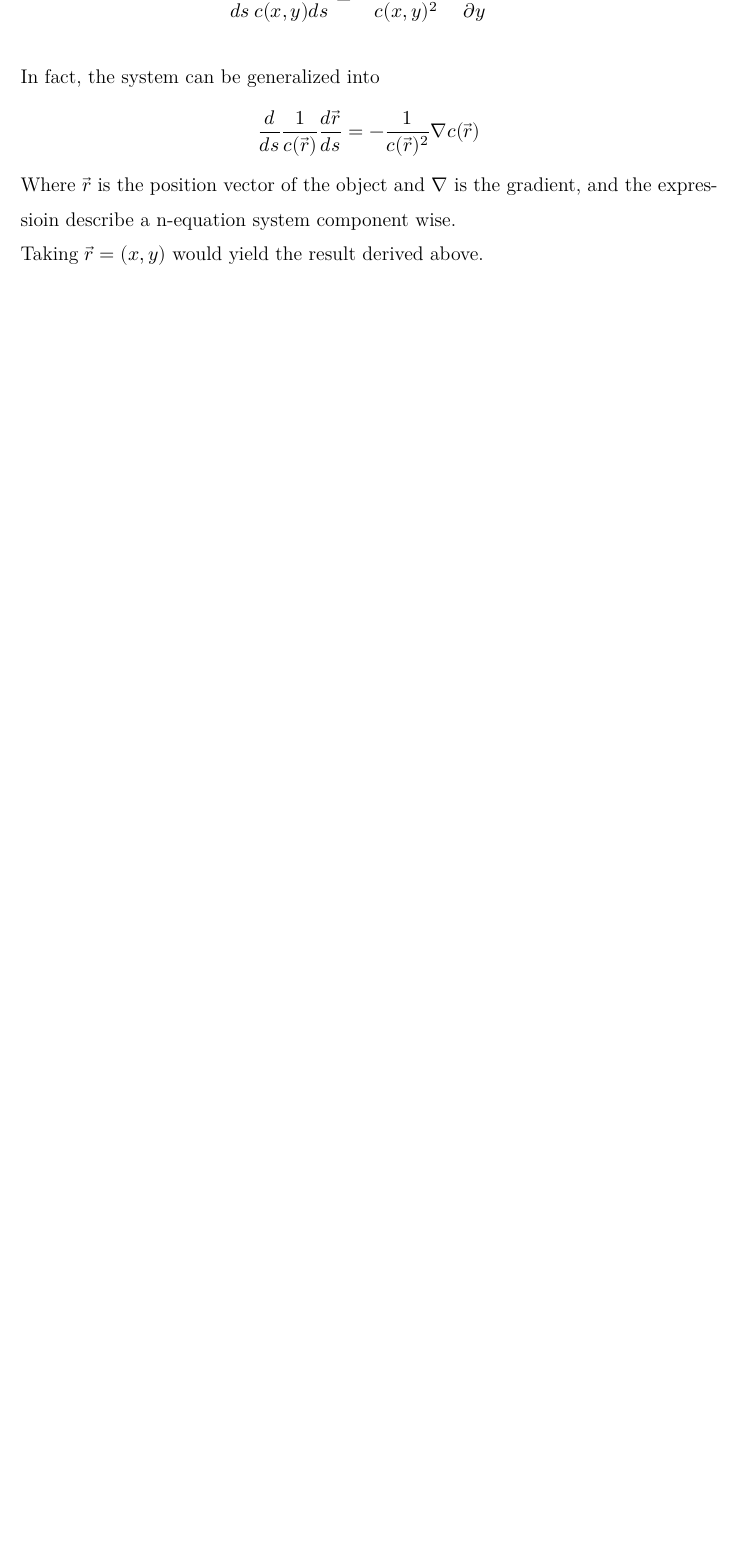
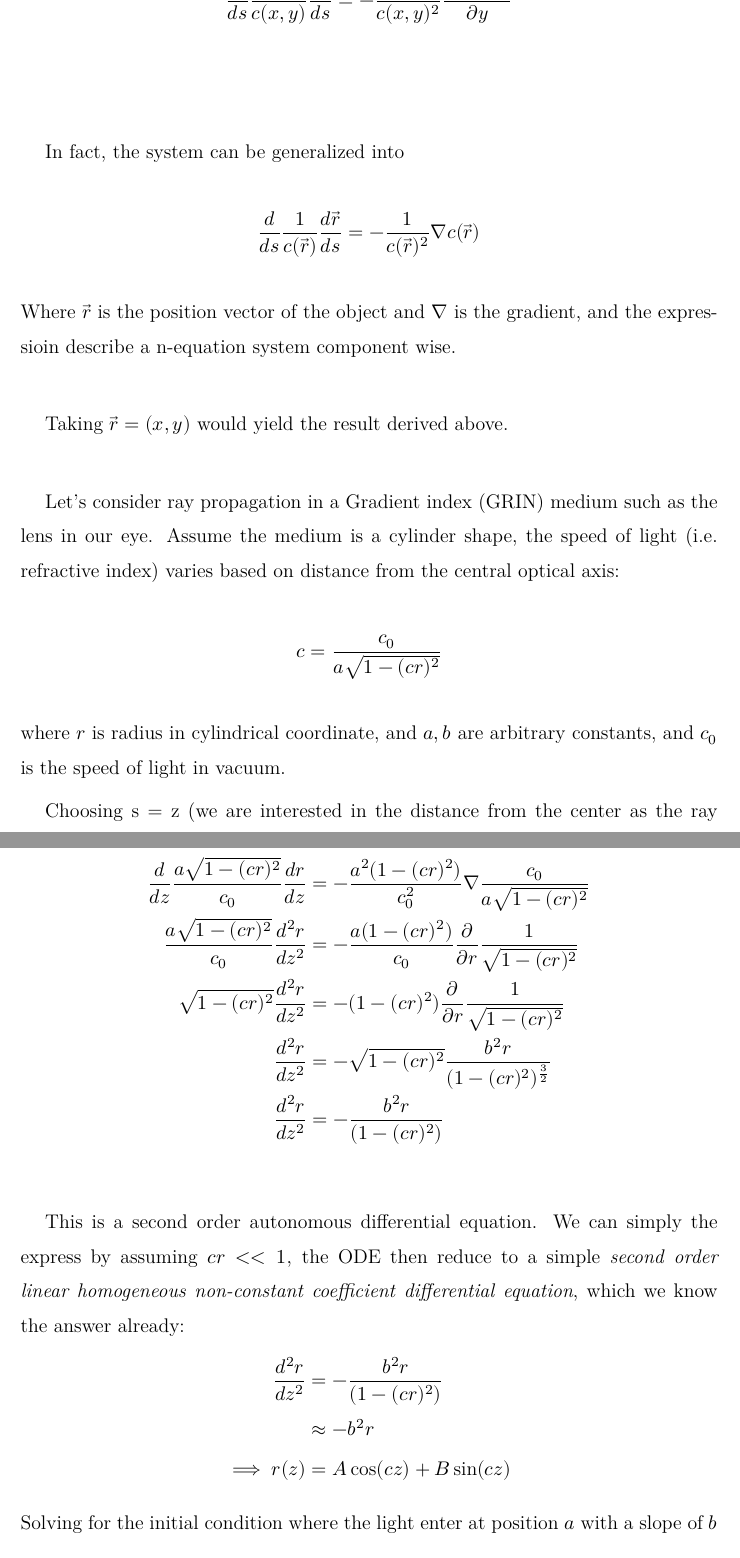
Before and after one commit to asinghvi17/diffeq-2020-project, a LaTeX paper (project.tex): part of page 8 of 8 before the commit and two parts of pages 8 and 9 of 9 after it, the two joined at a grey line, cut so that both start at the same text, the shorter picture padded with empty space. Compiled offline with XeLaTeX.

Commit message:
Updates from Overleaf (#1)

```diff
--- a/project.tex
+++ b/project.tex
@@ -269,22 +273,57 @@ To minimize time, the variation need to be stationary at zero pertubation. $n_x$
         &= \int \left(\left[\frac{\partial F}{\partial x} - \frac{d}{dt}\frac{\partial F}{\partial x'}\right]n_x + \left[\frac{\partial F}{\partial y} - \frac{d}{dt}\frac{\partial F}{\partial y'}\right]n_y\right)dt = 0\\
     \end{align*}
 \end{ceqn}
+
 Which can be summarized as a pair of lagrange equations
 $$\frac{\partial F}{\partial x} = \frac{d}{d t}\frac{\partial F}{\partial x'} \qquad 1)$$
 $$\frac{\partial F}{\partial y} = \frac{d}{d t}\frac{\partial F}{\partial y'}\qquad 2)$$
+
 Carry out the derivation for equation 1(i.e. the x curve).
 $$\frac{\partial F}{\partial x} = \sqrt{x'^2+y'^2}\frac{\partial}{\partial x}\frac{1}{c(x,y)} = -\frac{\sqrt{x'^2+y'^2}}{c(x,y)^2}\frac{\partial c(x,y)}{\partial x}$$
+
 use the fact that $x' = \frac{dx}{dt}$
 $$\frac{d}{d t} \frac{\partial F}{\partial x'} = \frac{d}{dt} \frac{\partial}{\partial x'}\frac{\sqrt{x'^2+y'^2}}{c(x,y)} = \frac{d}{dt} \frac{x'}{c(x,y)\sqrt{x'^2+y'^2}} = \frac{d}{dt} \frac{dx}{c(x,y)\sqrt{x'^2+y'^2}dt}$$
+
 We can convert the independent variable form t to s by multiplying both side of equation 1 by $\frac{dt}{ds} = (x'^+y'^2)^{\frac{1}{2}}$:
 $$\frac{\partial F}{\partial x}\frac{dt}{ds} = -(x'^+y'^2)^{\frac{1}{2}}\frac{\sqrt{x'^2+y'^2}}{c(x,y)^2}\frac{\partial c(x,y)}{\partial x} = -\frac{1}{c(x,y)^2}\frac{\partial c(x,y)}{\partial x}$$
+
 Using chain rule and the fact that $ds = (x'^+y'^2)^{\frac{1}{2}} dt$:
 $$\frac{d}{d t} \frac{\partial F}{\partial x'} \frac{dt}{ds} = \frac{dt}{ds}\frac{d}{dt} \frac{dx}{c(x,y)\sqrt{x'^2+y'^2}dt} = \frac{d}{ds}\frac{dx}{c(x,y)ds}$$.
+
 The exact same procedure can be carry out on equation 2, which together would yield the following system:
-$$\frac{d}{ds}\frac{dx}{c(x,y)ds} = -\frac{1}{c(x,y)^2}\frac{\partial c(x,y)}{\partial x}$$
-$$\frac{d}{ds}\frac{dy}{c(x,y)ds} = -\frac{1}{c(x,y)^2}\frac{\partial c(x,y)}{\partial y}$$
+$$\frac{d}{ds}\frac{1}{c(x,y)}\frac{dx}{ds} = -\frac{1}{c(x,y)^2}\frac{\partial c(x,y)}{\partial x}$$
+$$\frac{d}{ds}\frac{1}{c(x,y)}\frac{dy}{ds} = -\frac{1}{c(x,y)^2}\frac{\partial c(x,y)}{\partial y}$$
 \\
+
 In fact, the system can be generalized into
 $$\frac{d}{ds} \frac{1}{c(\vec{r})}\frac{d\vec{r}}{ds} = -\frac{1}{c(\vec{r})^2}\nabla c(\vec{r})$$
 Where $\vec{r}$ is the position vector of the object and $\nabla$ is the gradient, and the expressioin describe a n-equation system component wise.\\
-Taking $\vec{r} = (x,y)$ would yield the result derived above.
+
+Taking $\vec{r} = (x,y)$ would yield the result derived above.\\
+
+Let's consider ray propagation in a Gradient index (GRIN) medium such as the lens in our eye. Assume the medium is a cylinder shape, the speed of light (i.e. refractive index) varies based on distance from the central optical axis:
+$$c = \frac{c_0}{a\sqrt{1-(cr)^2}}$$
+where $r$ is radius in cylindrical coordinate, and $a,b$ are arbitrary constants, and $c_0$ is the speed of light in vacuum.
+
+Choosing s = z (we are interested in the distance from the center as the ray propagate further into the cylinder, i.e. $r(z)$), the ray equation describes that:
+\begin{ceqn}
+    \begin{align*}
+        \frac{d}{dz} \frac{a\sqrt{1-(cr)^2}}{c_0}\frac{d r}{dz} &= -\frac{a^2(1-(cr)^2)}{c_0^2}\nabla \frac{c_0}{a\sqrt{1-(cr)^2}}\\
+        \frac{a\sqrt{1-(cr)^2}}{c_0}\frac{d^2 r}{dz^2} &= -\frac{a(1-(cr)^2)}{c_0}\frac{\partial}{\partial r} \frac{1}{\sqrt{1-(cr)^2}}\\
+        \sqrt{1-(cr)^2}\frac{d^2 r}{dz^2} &= -(1-(cr)^2)\frac{\partial}{\partial r} \frac{1}{\sqrt{1-(cr)^2}}\\
+        \frac{d^2 r}{dz^2} &= -\sqrt{1-(cr)^2} \frac{b^2r}{(1-(cr)^2)^{\frac{3}{2}}}\\
+        \frac{d^2 r}{dz^2} &= -\frac{b^2r}{(1-(cr)^2)}\\
+    \end{align*}
+\end{ceqn}
+
+This is a second order autonomous differential equation. We can simply the express by assuming $cr<<1$, the ODE then reduce to a simple \textit{second order linear homogeneous non-constant coefficient differential equation}, which we know the answer already:
+\begin{ceqn}
+    \begin{align*}
+        \frac{d^2 r}{dz^2} &= -\frac{b^2r}{(1-(cr)^2)}\\
+        &\approx -b^2 r\\
+        \implies r(z) &= A\cos(cz)+B\sin(cz)
+    \end{align*}
+\end{ceqn}
+Solving for the initial condition where the light enter at position $a$ with a slope of $b$
+\begin{ceqn}
+    \begin{align*}
```
Also changed, not shown: project.tex (17 more changed lines).
